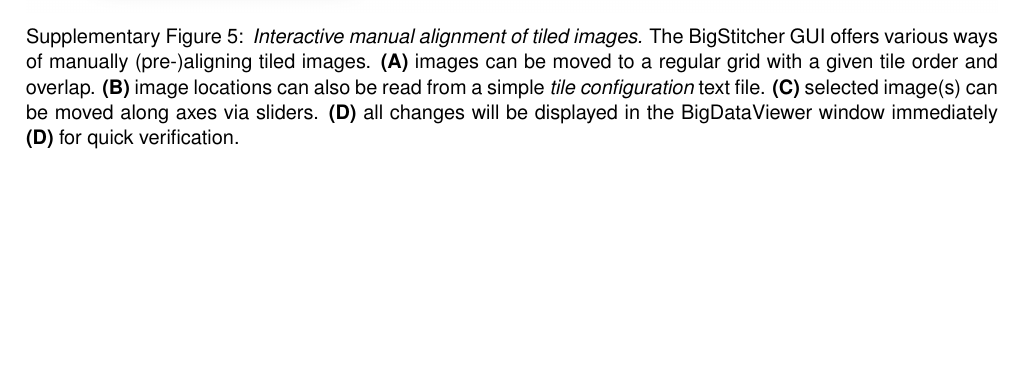
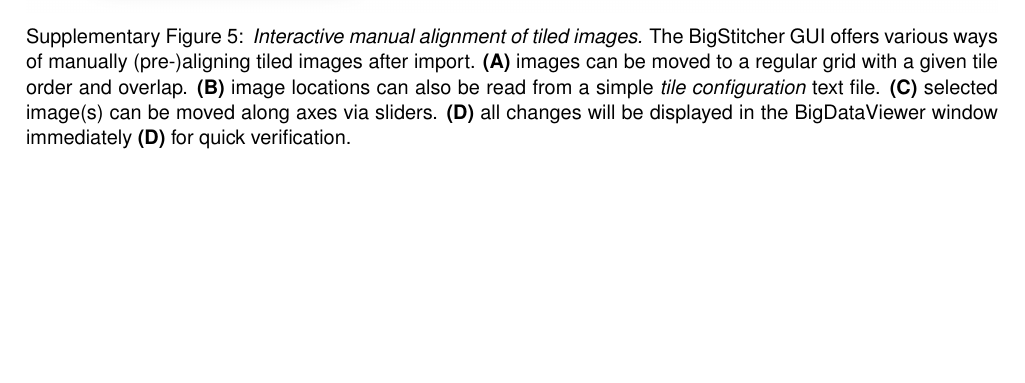
Before and after one commit to PreibischLab/bigstitcher-paper, a LaTeX paper (supplement/supplement.tex): part of page 26 of 53, cut so that both start at the same text. Compiled offline with pdfLaTeX.

Commit message:
small update for caption

```diff
--- a/supplement/supplement.tex
+++ b/supplement/supplement.tex
@@ -254,7 +254,7 @@
 \begin{figure*}[h!]
 \includegraphics[width=\textwidth]{manual-view-arrangement.jpg}
 \vspace{-2.0mm}
-\caption{\hspace{-0.5mm} \emph{Interactive manual alignment of tiled images.} The BigStitcher GUI offers various ways of manually (pre-)aligning tiled images. \textbf{(A)} images can be moved to a regular grid with a given tile order and overlap. \textbf{(B)} image locations can also be read from a simple \emph{tile configuration} text file. \textbf{(C)} selected image(s) can be moved along axes via sliders. \textbf{(D)} all changes will be displayed in the BigDataViewer window immediately \textbf{(D)} for quick verification.
+\caption{\hspace{-0.5mm} \emph{Interactive manual alignment of tiled images.} The BigStitcher GUI offers various ways of manually (pre-)aligning tiled images after import. \textbf{(A)} images can be moved to a regular grid with a given tile order and overlap. \textbf{(B)} image locations can also be read from a simple \emph{tile configuration} text file. \textbf{(C)} selected image(s) can be moved along axes via sliders. \textbf{(D)} all changes will be displayed in the BigDataViewer window immediately \textbf{(D)} for quick verification.
 }
 \label{fig:sup-fig-manual-align1}
 \end{figure*}
```
